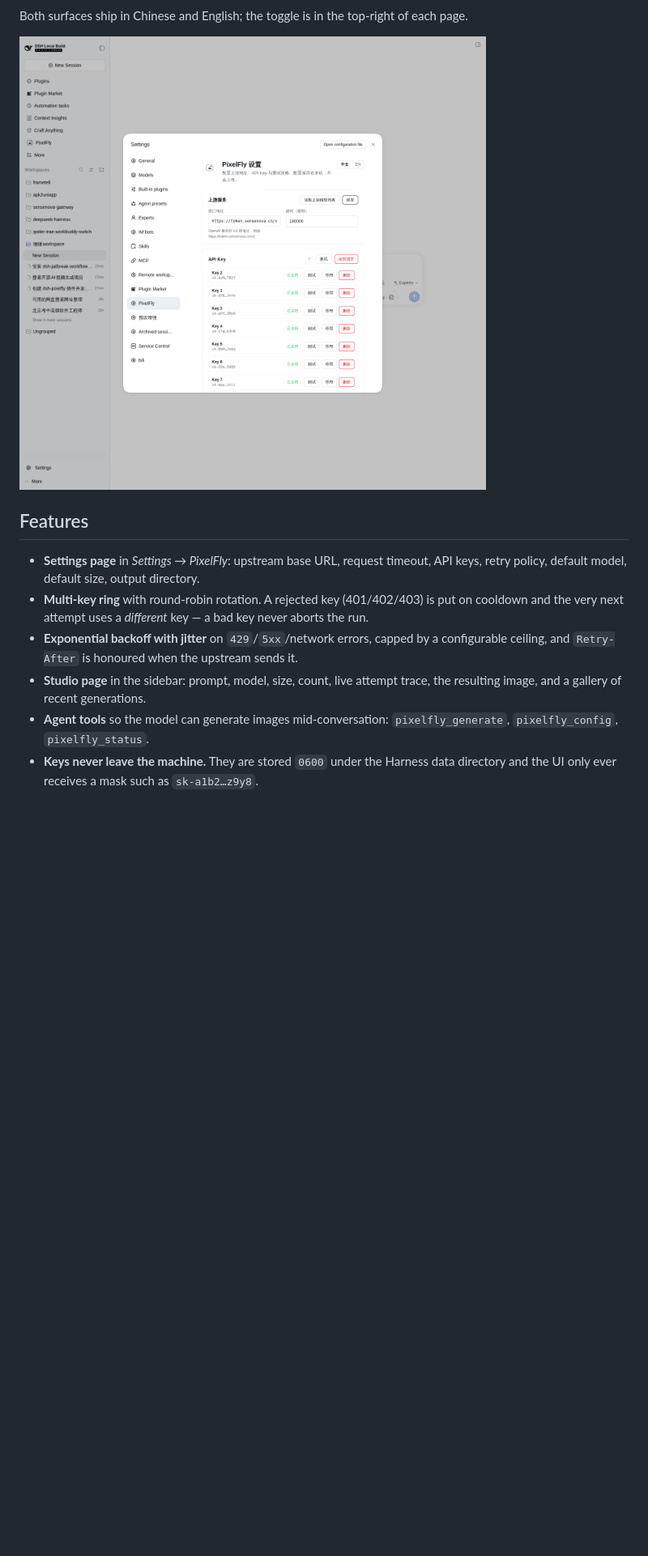
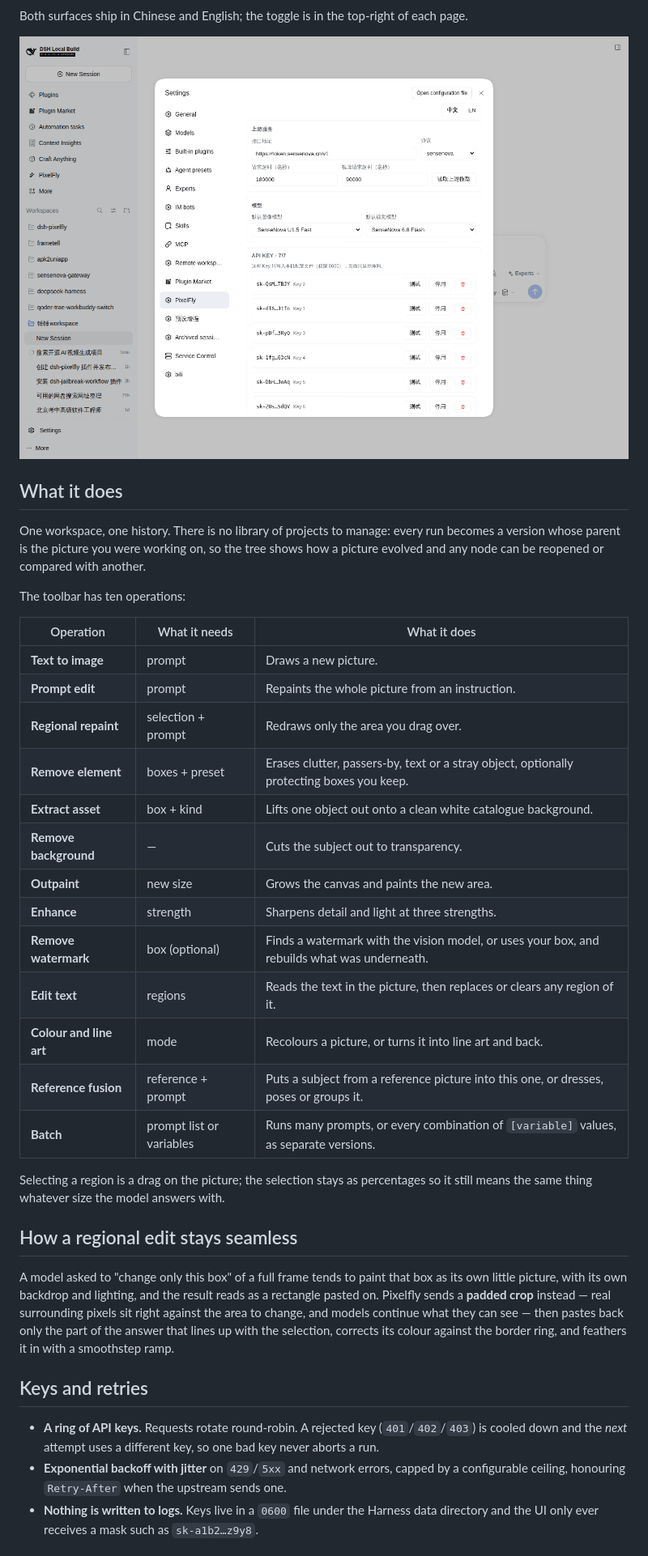
Before and after one commit to Qinqing1999/dsh-pixelfly, a Markdown page: README.md, the part around one of its changes. Shown at 81% size. Rendered like a GitHub page; pictures changed too: docs/settings-zh.png; blank space fills up the shorter version.

```diff
--- a/README.md
+++ b/README.md
@@ -18,17 +18,47 @@ Both surfaces ship in Chinese and English; the toggle is in the top-right of eac
 
 ![PixelFly settings, Chinese](docs/settings-zh.png)
 
-## Features
+## What it does
 
-- **Settings page** in *Settings → PixelFly*: upstream base URL, request timeout, API keys,
-  retry policy, default model, default size, output directory.
-- **Multi-key ring** with round-robin rotation. A rejected key (401/402/403) is put on cooldown and
-  the very next attempt uses a *different* key — a bad key never aborts the run.
-- **Exponential backoff with jitter** on `429`/`5xx`/network errors, capped by a configurable
-  ceiling, and `Retry-After` is honoured when the upstream sends it.
-- **Studio page** in the sidebar: prompt, model, size, count, live attempt trace, the resulting
-  image, and a gallery of recent generations.
-- **Agent tools** so the model can generate images mid-conversation:
-  `pixelfly_generate`, `pixelfly_config`, `pixelfly_status`.
-- **Keys never leave the machine.** They are stored `0600` under the Harness data directory and the
+One workspace, one history. There is no library of projects to manage: every run becomes a version
+whose parent is the picture you were working on, so the tree shows how a picture evolved and any
+node can be reopened or compared with another.
+
+The toolbar has ten operations:
+
+| Operation | What it needs | What it does |
+| --- | --- | --- |
+| **Text to image** | prompt | Draws a new picture. |
+| **Prompt edit** | prompt | Repaints the whole picture from an instruction. |
+| **Regional repaint** | selection + prompt | Redraws only the area you drag over. |
+| **Remove element** | boxes + preset | Erases clutter, passers-by, text or a stray object, optionally protecting boxes you keep. |
+| **Extract asset** | box + kind | Lifts one object out onto a clean white catalogue background. |
+| **Remove background** | — | Cuts the subject out to transparency. |
+| **Outpaint** | new size | Grows the canvas and paints the new area. |
+| **Enhance** | strength | Sharpens detail and light at three strengths. |
+| **Remove watermark** | box (optional) | Finds a watermark with the vision model, or uses your box, and rebuilds what was underneath. |
+| **Edit text** | regions | Reads the text in the picture, then replaces or clears any region of it. |
+| **Colour and line art** | mode | Recolours a picture, or turns it into line art and back. |
+| **Reference fusion** | reference + prompt | Puts a subject from a reference picture into this one, or dresses, poses or groups it. |
+| **Batch** | prompt list or variables | Runs many prompts, or every combination of `[variable]` values, as separate versions. |
+
+Selecting a region is a drag on the picture; the selection stays as percentages so it still means the
+same thing whatever size the model answers with.
+
+## How a regional edit stays seamless
+
+A model asked to "change only this box" of a full frame tends to paint that box as its own little
+picture, with its own backdrop and lighting, and the result reads as a rectangle pasted on. Pixelfly
+sends a **padded crop** instead — real surrounding pixels sit right against the area to change, and
+models continue what they can see — then pastes back only the part of the answer that lines up with
+the selection, corrects its colour against the border ring, and feathers it in with a smoothstep
+ramp.
+
+## Keys and retries
+
+- **A ring of API keys.** Requests rotate round-robin. A rejected key (`401`/`402`/`403`) is cooled
+  down and the *next* attempt uses a different key, so one bad key never aborts a run.
+- **Exponential backoff with jitter** on `429`/`5xx` and network errors, capped by a configurable
+  ceiling, honouring `Retry-After` when the upstream sends one.
+- **Nothing is written to logs.** Keys live in a `0600` file under the Harness data directory and the
   UI only ever receives a mask such as `sk-a1b2…z9y8`.
```
Also changed, not shown: other parts of README.md (+45 -109 lines), CHANGELOG.md (+44 -9 lines), docs/settings.png, docs/studio.png, 11 other files.
